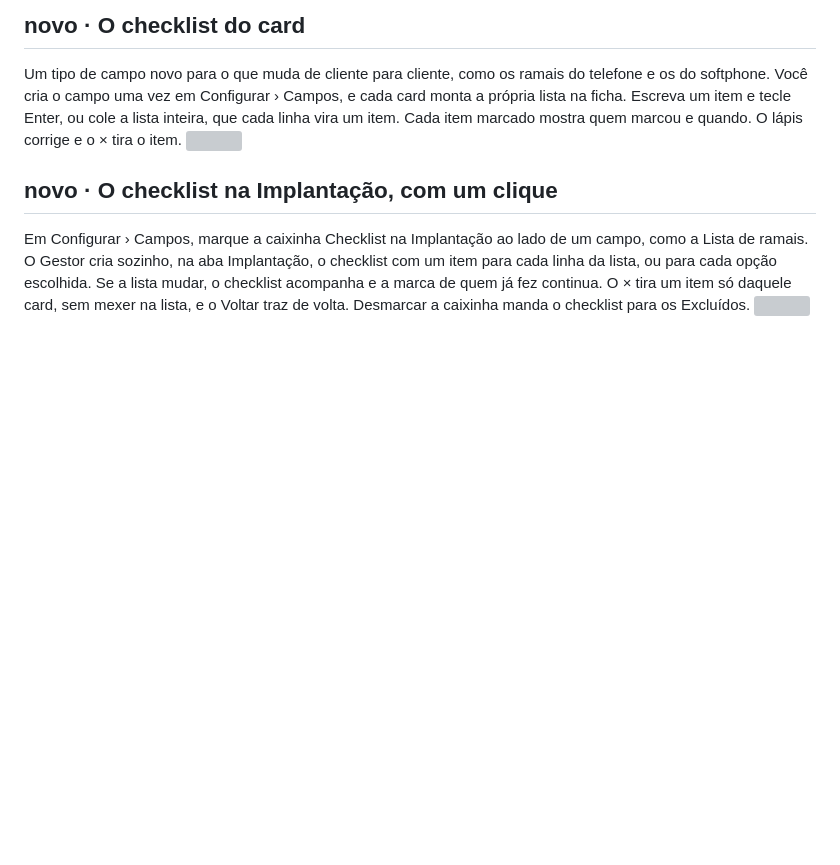
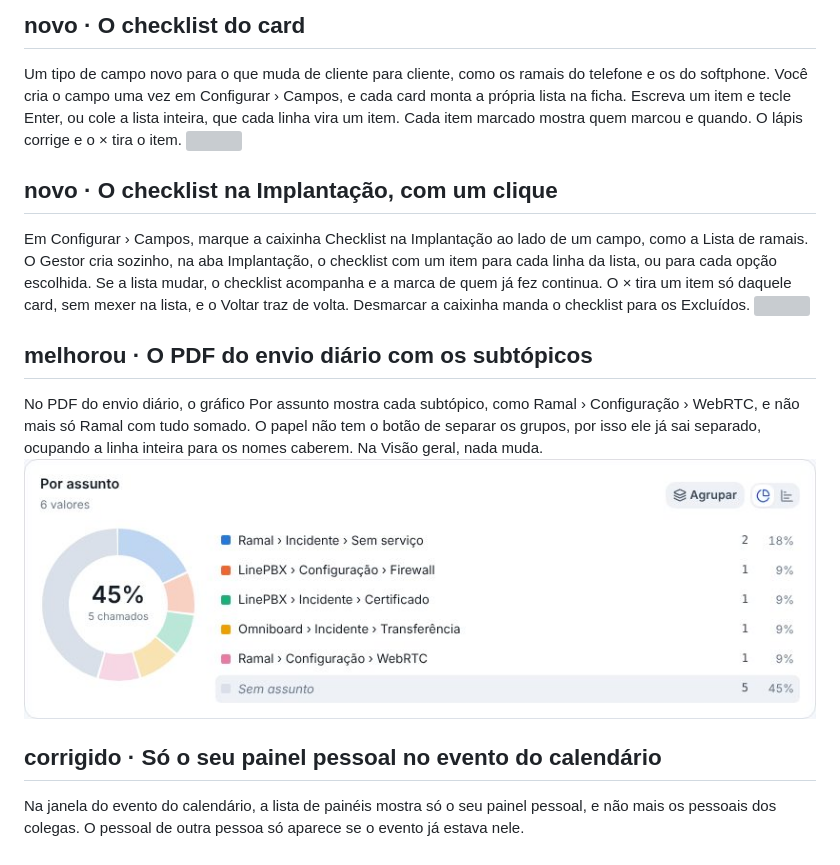
Before and after one commit to Lukibeg/linegestor, a Markdown page: docs/novidades/2.4.8.md, the part around the change. GitHub-like rendering; pictures changed too: docs/novidades/2.4.8/pdf-por-assunto.jpg (added); blank space fills up the shorter version; grey boxes are pictures that could not be loaded.

```diff
--- a/docs/novidades/2.4.8.md
+++ b/docs/novidades/2.4.8.md
@@ -19,3 +19,10 @@ Um tipo de campo novo para o que muda de cliente para cliente, como os ramais do
 ## novo · O checklist na Implantação, com um clique
 Em Configurar › Campos, marque a caixinha Checklist na Implantação ao lado de um campo, como a Lista de ramais. O Gestor cria sozinho, na aba Implantação, o checklist com um item para cada linha da lista, ou para cada opção escolhida. Se a lista mudar, o checklist acompanha e a marca de quem já fez continua. O × tira um item só daquele card, sem mexer na lista, e o Voltar traz de volta. Desmarcar a caixinha manda o checklist para os Excluídos.
 ![](2.4.8/checklist-na-implantacao.jpg)
+
+## melhorou · O PDF do envio diário com os subtópicos
+No PDF do envio diário, o gráfico Por assunto mostra cada subtópico, como Ramal › Configuração › WebRTC, e não mais só Ramal com tudo somado. O papel não tem o botão de separar os grupos, por isso ele já sai separado, ocupando a linha inteira para os nomes caberem. Na Visão geral, nada muda.
+![](2.4.8/pdf-por-assunto.jpg)
+
+## corrigido · Só o seu painel pessoal no evento do calendário
+Na janela do evento do calendário, a lista de painéis mostra só o seu painel pessoal, e não mais os pessoais dos colegas. O pessoal de outra pessoa só aparece se o evento já estava nele.
```
Also changed, not shown: 10 other files.
